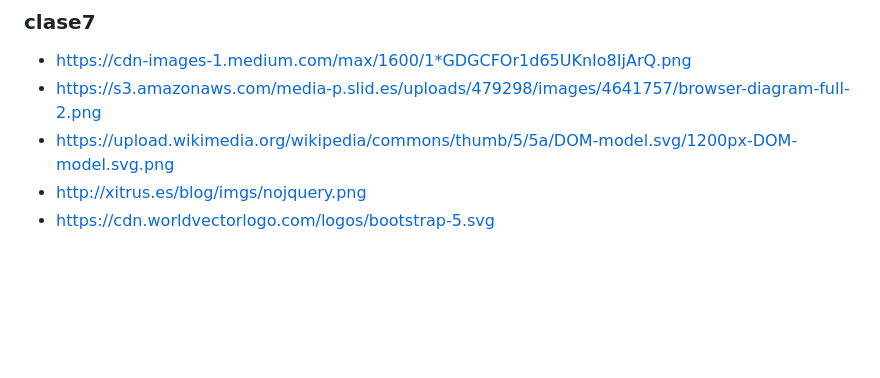
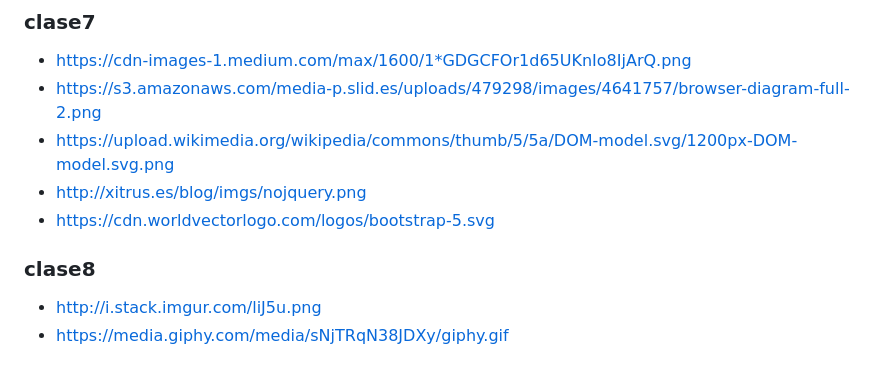
Before and after one commit to Fictizia/Curso-JS-Avanzado-para-desarrolladores-Front-end_ed3, a Markdown page: assets/README.md, the part around the change. GitHub-like rendering; blank space fills up the shorter version.

Commit message:
Images migration: Clase8

```diff
--- a/assets/README.md
+++ b/assets/README.md
@@ -74,3 +74,8 @@
 - https://upload.wikimedia.org/wikipedia/commons/thumb/5/5a/DOM-model.svg/1200px-DOM-model.svg.png
 - http://xitrus.es/blog/imgs/nojquery.png
 - https://cdn.worldvectorlogo.com/logos/bootstrap-5.svg
+
+### clase8
+
+- http://i.stack.imgur.com/liJ5u.png
+- https://media.giphy.com/media/sNjTRqN38JDXy/giphy.gif
```
Also changed, not shown: teoria/clase8.md (+2 -2 lines), assets/clase8/ade9d220-d65e-4857-bc9f-241d1050b083.png (added), 1 other file.
